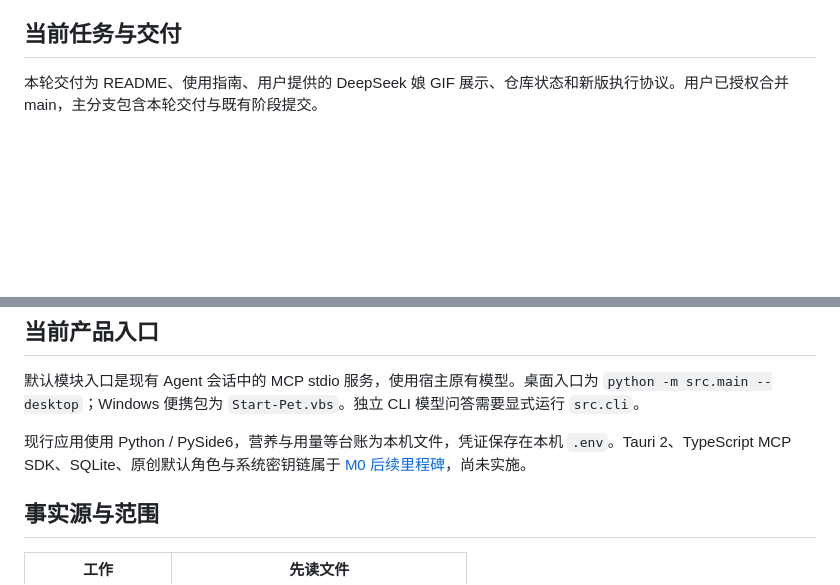
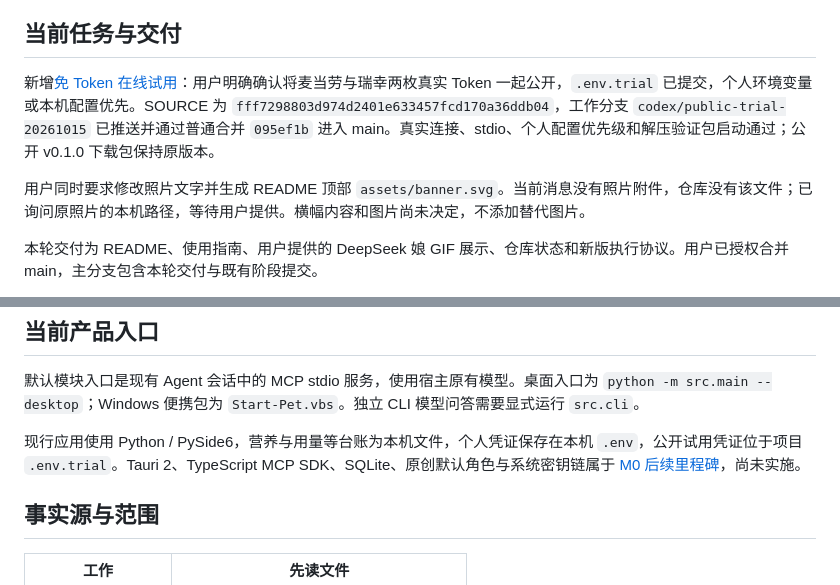
Before and after one commit to songconmaisaix31-design/mcpet, a Markdown page: HANDOFF.md, 2 parts joined by grey strips. Drawn GitHub-style; blank space fills up the shorter version.

```diff
--- a/HANDOFF.md
+++ b/HANDOFF.md
@@ -4,5 +4,9 @@
 
 ## 当前任务与交付
+
+新增[免 Token 在线试用](docs/PUBLIC-TRIAL.md)：用户明确确认将麦当劳与瑞幸两枚真实 Token 一起公开，`.env.trial` 已提交，个人环境变量或本机配置优先。SOURCE 为 `fff7298803d974d2401e633457fcd170a36ddb04`，工作分支 `codex/public-trial-20261015` 已推送并通过普通合并 `095ef1b` 进入 main。真实连接、stdio、个人配置优先级和解压验证包启动通过；公开 v0.1.0 下载包保持原版本。
+
+用户同时要求修改照片文字并生成 README 顶部 `assets/banner.svg`。当前消息没有照片附件，仓库没有该文件；已询问原照片的本机路径，等待用户提供。横幅内容和图片尚未决定，不添加替代图片。
 
 本轮交付为 README、使用指南、用户提供的 DeepSeek 娘 GIF 展示、仓库状态和新版执行协议。用户已授权合并 main，主分支包含本轮交付与既有阶段提交。
 
@@ -17,7 +21,7 @@ README 与使用指南提交为 `461c969`，仓库状态整理提交为 `000f47a
 
 默认模块入口是现有 Agent 会话中的 MCP stdio 服务，使用宿主原有模型。桌面入口为 `python -m src.main --desktop`；Windows 便携包为 `Start-Pet.vbs`。独立 CLI 模型问答需要显式运行 `src.cli`。
 
-现行应用使用 Python / PySide6，营养与用量等台账为本机文件，凭证保存在本机 `.env`。Tauri 2、TypeScript MCP SDK、SQLite、原创默认角色与系统密钥链属于 [M0 后续里程碑](docs/contest/M0-REPORT.md)，尚未实施。
+现行应用使用 Python / PySide6，营养与用量等台账为本机文件，个人凭证保存在本机 `.env`，公开试用凭证位于项目 `.env.trial`。Tauri 2、TypeScript MCP SDK、SQLite、原创默认角色与系统密钥链属于 [M0 后续里程碑](docs/contest/M0-REPORT.md)，尚未实施。
 
 ## 事实源与范围
 
```
Also changed, not shown: other parts of HANDOFF.md (+1 -1 lines), STATUS.md (+3 -1 lines).
